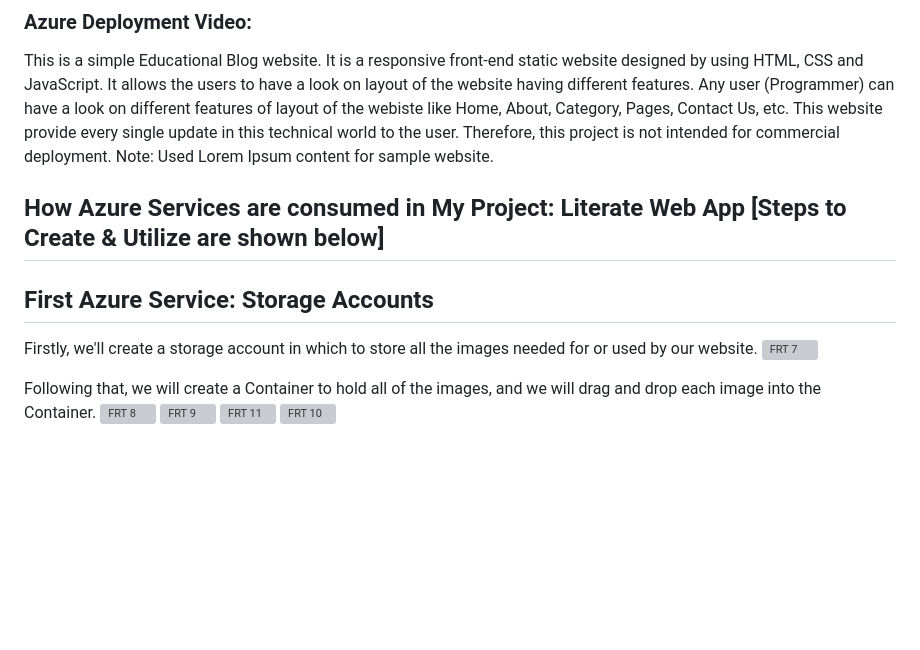
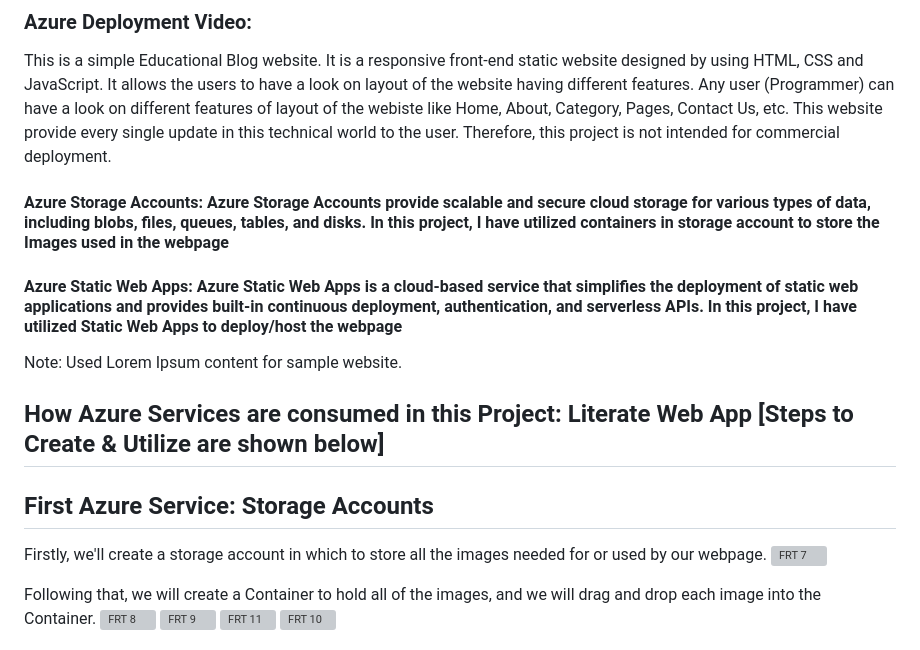
Before and after one commit to Sumitchongder/FRT_Final_Project, a Markdown page: README.md, the part around the change. Rendered like a GitHub page; blank space fills up the shorter version; grey boxes are pictures that could not be loaded.

```diff
--- a/README.md
+++ b/README.md
@@ -12,12 +12,14 @@
 This is a simple Educational Blog website. It is a responsive front-end static website designed by using HTML, CSS and JavaScript. It allows the users to have a look on layout of the website having different features. Any user (Programmer) can have a look on different features of layout of the webiste like Home, About, Category, Pages, Contact Us, etc.
 This website provide every single update in this technical world to the user.
 Therefore, this project is not intended for commercial deployment.
+#### Azure Storage Accounts: Azure Storage Accounts provide scalable and secure cloud storage for various types of data, including blobs, files, queues, tables, and disks. In this project, I have utilized containers in storage account to store the Images used in the webpage
+#### Azure Static Web Apps: Azure Static Web Apps is a cloud-based service that simplifies the deployment of static web applications and provides built-in continuous deployment, authentication, and serverless APIs. In this project, I have utilized Static Web Apps to deploy/host the webpage
 Note: Used Lorem Ipsum content for sample website.
 
-## How Azure Services are consumed in My Project: Literate Web App [Steps to Create & Utilize are shown below]
+## How Azure Services are consumed in this Project: Literate Web App [Steps to Create & Utilize are shown below]
 ## First Azure Service: Storage Accounts
 
-Firstly, we'll create a storage account in which to store all the images needed for or used by our website.
+Firstly, we'll create a storage account in which to store all the images needed for or used by our webpage.
 ![FRT 7](https://user-images.githubusercontent.com/77958774/227234439-178f62bf-8ca2-4eee-8e91-63bad58b288a.png)
 
 Following that, we will create a Container to hold all of the images, and we will drag and drop each image into the Container.
```
